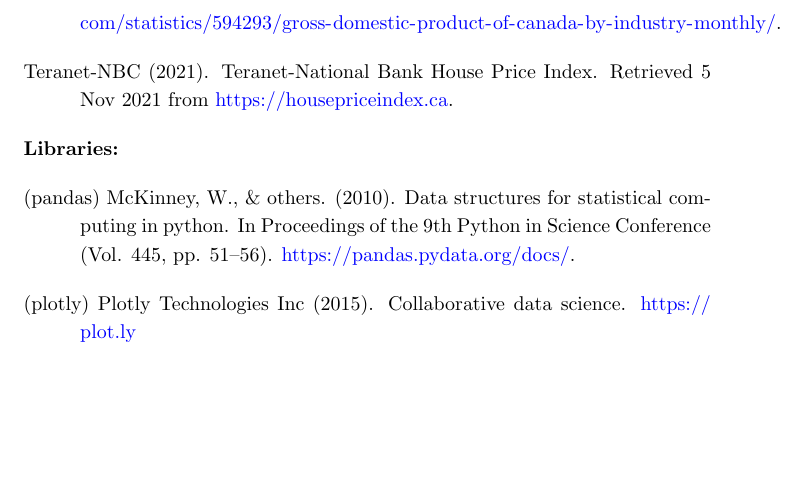
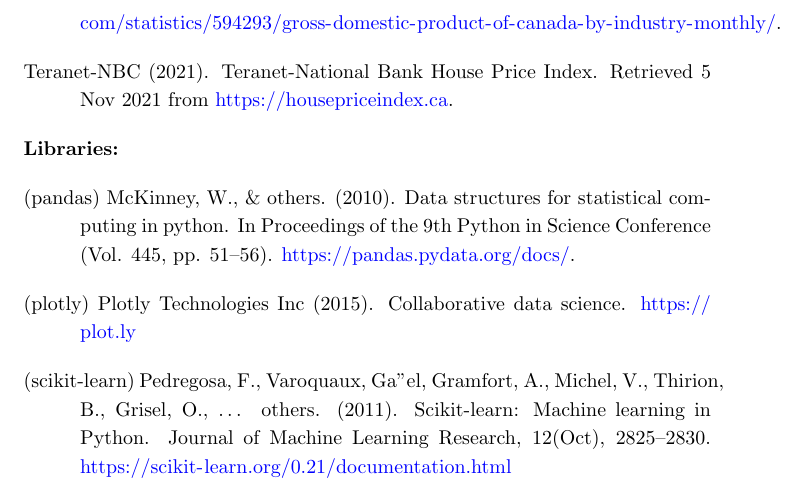
Before and after one commit to youssefsoli/CSC110-Project, a LaTeX document (project_report.tex): part of page 11 of 11, cut so that both start at the same text, the shorter picture padded with empty space. Compiled offline with pdfLaTeX.

Commit message:
tweaked references layout

```diff
--- a/project_report.tex
+++ b/project_report.tex
@@ -216,4 +216,9 @@
 (plotly)
 Plotly Technologies Inc (2015). Collaborative data science. \url{https://plot.ly}
 
+\hangindent1cm
+(scikit-learn)
+Pedregosa, F., Varoquaux, Ga"el, Gramfort, A., Michel, V., Thirion, B., Grisel, O., … others. (2011). Scikit-learn: Machine learning in Python. Journal of Machine Learning Research, 12(Oct), 2825–2830.
+\url{https://scikit-learn.org/0.21/documentation.html}
+
 \end{document}
```
Also changed, not shown: project_report.pdf.
